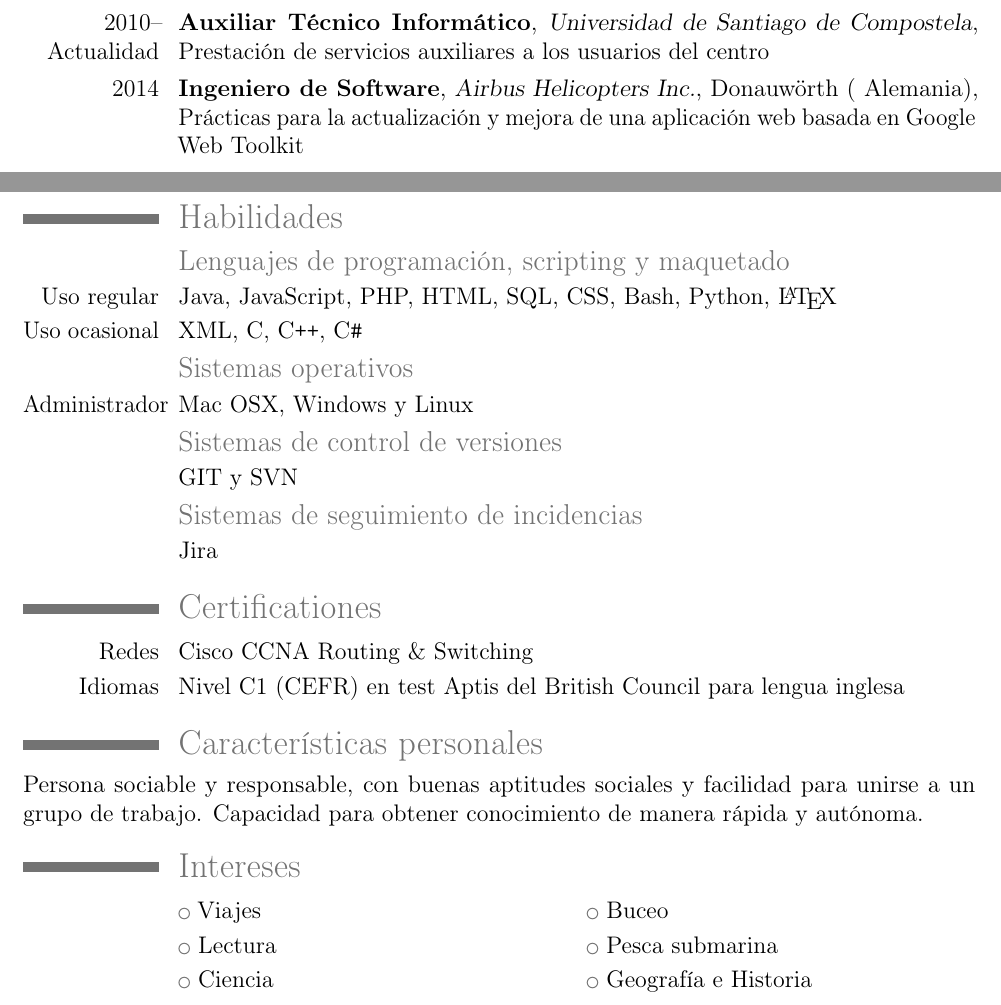
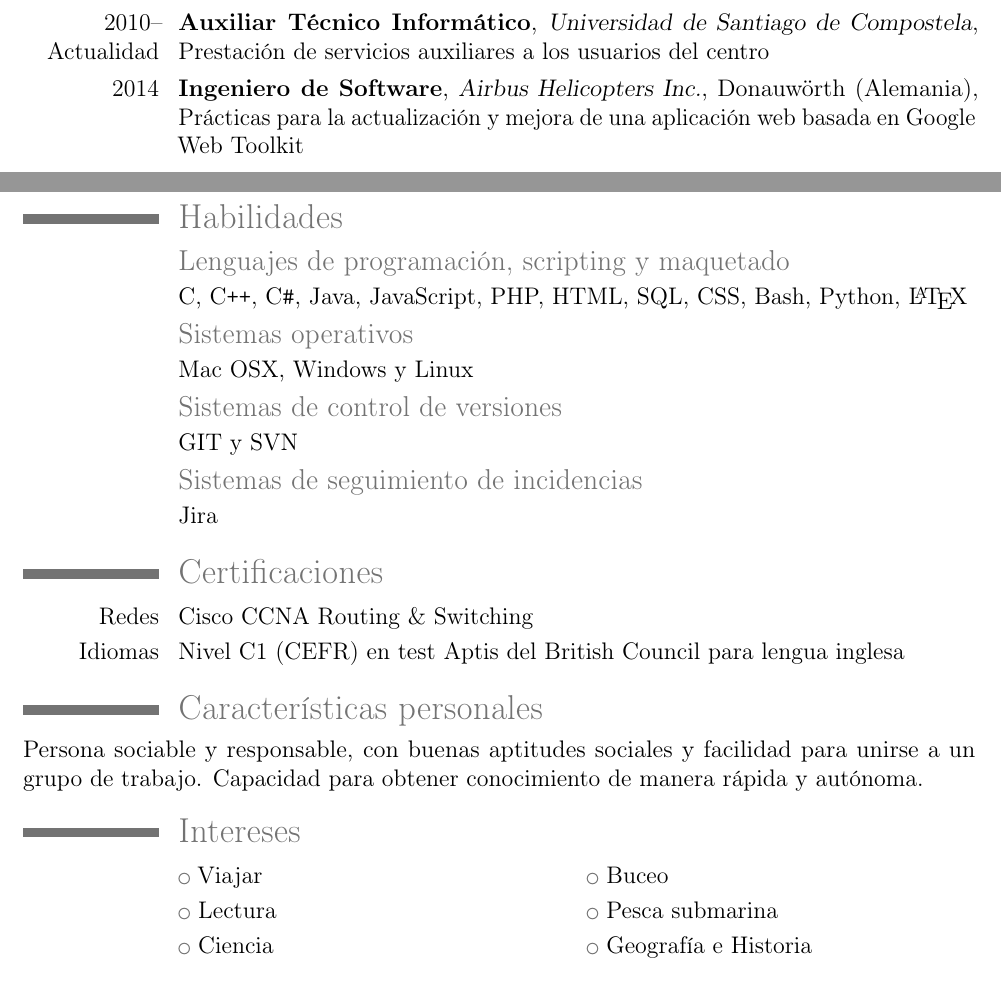
Before and after one commit to alftri/cv, a LaTeX CV (cv_esp.tex): two parts of pages 1 and 2 of 2, joined at a grey line, cut so that both start at the same text. Compiled offline with pdfLaTeX.

Commit message:
Minor fixes

```diff
--- a/cv_esp.tex
+++ b/cv_esp.tex
@@ -56,15 +56,14 @@
 \cvlanguage{Alemán}{Básico}{}
 \section{Habilidades}
 \subsection{Lenguajes de programación, scripting y maquetado}
-\cvline{Uso regular}{Java, JavaScript, PHP, HTML, SQL, CSS, Bash, Python, \LaTeX}
-\cvline{Uso ocasional}{XML, C, C\texttt{++}, C\texttt{\#}}
+\cvline{}{C, C\texttt{++}, C\texttt{\#}, Java, JavaScript, PHP, HTML, SQL, CSS, Bash, Python, \LaTeX}
 \subsection{Sistemas operativos}
-\cvline{Administrador}{Mac OSX, Windows y Linux}
+\cvline{}{Mac OSX, Windows y Linux}
 \subsection{Sistemas de control de versiones}
 \cvline{}{GIT y SVN}
 \subsection{Sistemas de seguimiento de incidencias}
 \cvline{}{Jira}
-\section{Certificationes}
+\section{Certificaciones}
 \cvlanguage{Redes}{Cisco CCNA Routing \&  Switching}{}
 \cvlanguage{Idiomas}{Nivel C1 (CEFR) en test Aptis del British Council para lengua inglesa}{}
 \section{Características personales}
@@ -72,7 +71,7 @@ Persona sociable y responsable, con buenas aptitudes sociales y facilidad para u
 Capacidad para obtener conocimiento de manera rápida y autónoma.
 
 \section{Intereses}
-\cvlistdoubleitem{Viajes}{Buceo }
+\cvlistdoubleitem{Viajar}{Buceo }
 \cvlistdoubleitem{Lectura}{Pesca submarina}
 \cvlistdoubleitem{Ciencia}{Geografía e Historia}
 \renewcommand{\listitemsymbol}{} % change the symbol for lists
```
Also changed, not shown: cv_eng.tex (+3 -3 lines), cv_esp.tex (2 more changed lines).
